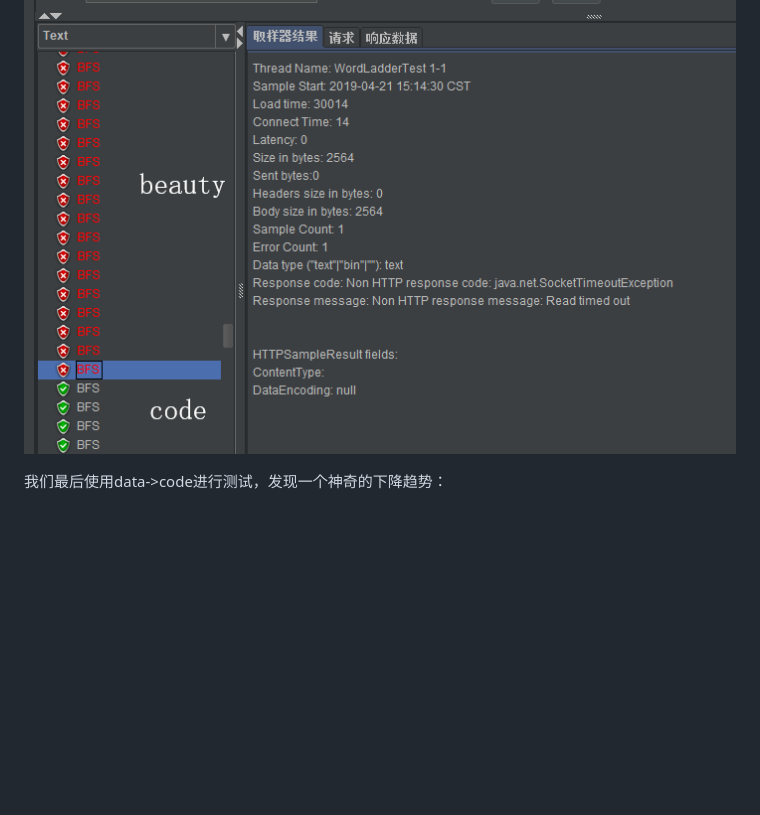
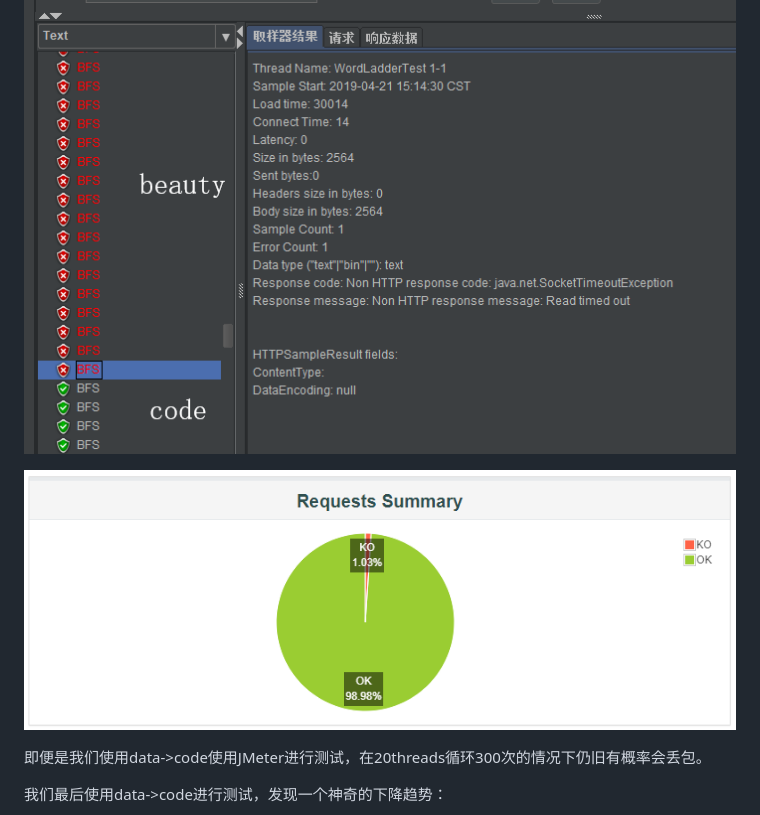
Before and after one commit to tx19980520/SE418, a Markdown page: task2-monitor-by-prometheus/readme.md, the part around the change. GitHub-like rendering; pictures changed too: task2-monitor-by-prometheus/img/timeout.png (added); blank space fills up the shorter version.

Commit message:
add summary

```diff
--- a/task2-monitor-by-prometheus/readme.md
+++ b/task2-monitor-by-prometheus/readme.md
@@ -51,6 +51,12 @@ memory:
 
 ![diff-response](./img/diff-response.png)
 
+
+
+![timeout](./img/timeout.png)
+
+即便是我们使用data->code使用JMeter进行测试，在20threads循环300次的情况下仍旧有概率会丢包。
+
 我们最后使用data->code进行测试，发现一个神奇的下降趋势：
 
 ![down](./img/down.png)
```
